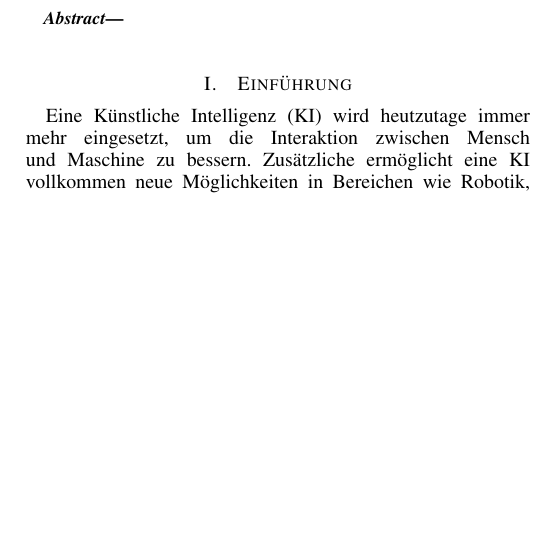
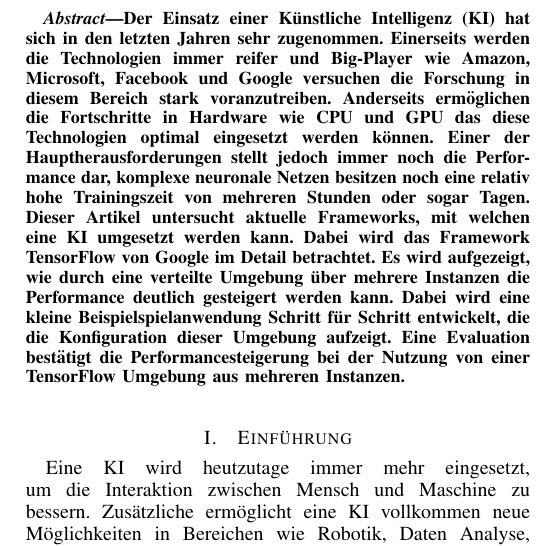
Before and after one commit to MichZipp/Exploring-Distributed-Tensorflow, a LaTeX paper (Paper/main.tex): part of one column of page 1 of 7, cut at the place of the change, the shorter picture padded with empty space. Compiled offline with pdfLaTeX.

Commit message:
Added Abstract!

```diff
--- a/Paper/main.tex
+++ b/Paper/main.tex
@@ -50,7 +50,7 @@
 
 \begin{abstract}
 %\boldmath
-
+Der Einsatz einer \ac{ki} hat sich in den letzten Jahren sehr zugenommen. Einerseits werden die Technologien immer reifer und Big-Player wie Amazon, Microsoft, Facebook und Google versuchen die Forschung in diesem Bereich stark voranzutreiben. Anderseits ermöglichen die Fortschritte in Hardware wie \acs{cpu} und \acs{gpu} das diese Technologien optimal eingesetzt werden können. Einer der Hauptherausforderungen stellt jedoch immer noch die Performance dar, komplexe neuronale Netzen besitzen noch eine relativ hohe Trainingszeit von mehreren Stunden oder sogar Tagen. Dieser Artikel untersucht aktuelle Frameworks, mit welchen eine \ac{ki} umgesetzt werden kann. Dabei wird das Framework TensorFlow von Google im Detail betrachtet. Es wird aufgezeigt, wie durch eine verteilte Umgebung über mehrere Instanzen die Performance deutlich gesteigert werden kann. Dabei wird eine kleine Beispielspielanwendung Schritt für Schritt entwickelt, die die Konfiguration dieser Umgebung aufzeigt. Eine Evaluation bestätigt die Performancesteigerung bei der Nutzung von einer TensorFlow Umgebung aus mehreren Instanzen.
 
 \end{abstract}
 \IEEEpeerreviewmaketitle
```
